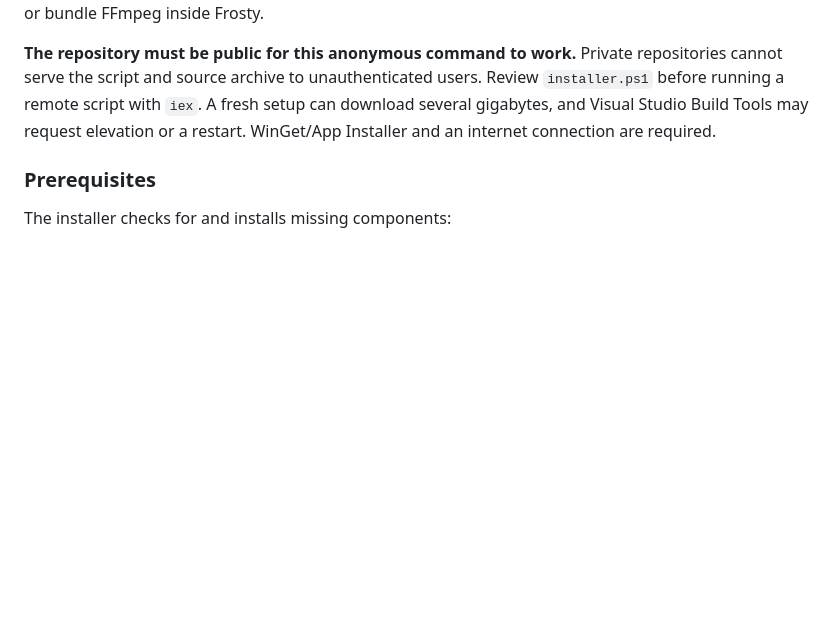
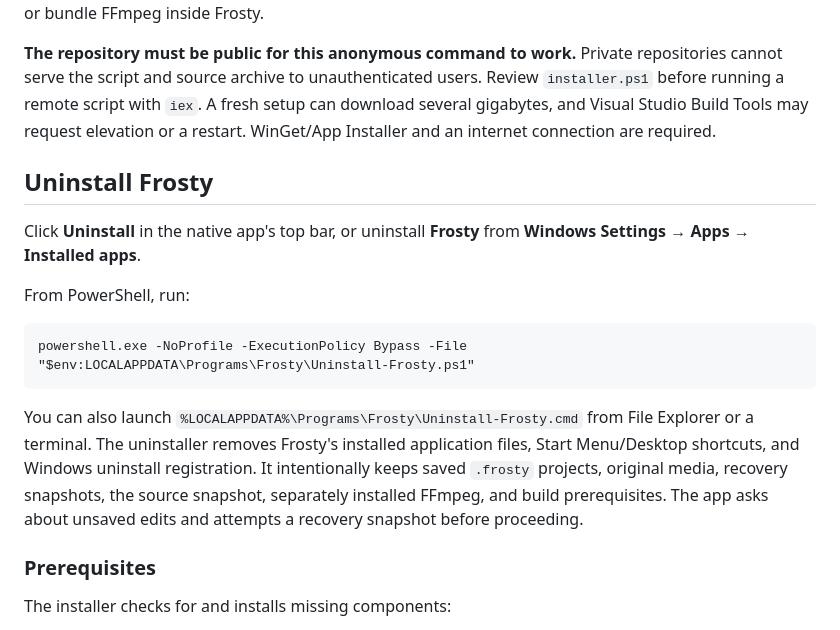
Before and after one commit to Txdana/Frosty, a Markdown page: README.md, the part around the change. GitHub-like rendering; blank space fills up the shorter version.

Commit message:
Document app, Settings, and terminal uninstall options

```diff
--- a/README.md
+++ b/README.md
@@ -17,6 +17,16 @@ irm https://raw.githubusercontent.com/Txdana/Frosty/master/installer.ps1 | iex
 The installer downloads the source over HTTPS, verifies that it is a Frosty project, installs missing build tools with WinGet and vcpkg, checks FFmpeg, runs regression tests, builds the native C++ engine and self-contained WPF app, installs it under `%LOCALAPPDATA%\Programs\Frosty`, creates Start Menu and Desktop shortcuts, and launches the app. It does not download an unverified prebuilt Frosty executable or bundle FFmpeg inside Frosty.
 
 **The repository must be public for this anonymous command to work.** Private repositories cannot serve the script and source archive to unauthenticated users. Review `installer.ps1` before running a remote script with `iex`. A fresh setup can download several gigabytes, and Visual Studio Build Tools may request elevation or a restart. WinGet/App Installer and an internet connection are required.
+
+## Uninstall Frosty
+
+Click **Uninstall** in the native app's top bar, or uninstall **Frosty** from **Windows Settings → Apps → Installed apps**.
+
+From PowerShell, run:
+
+    powershell.exe -NoProfile -ExecutionPolicy Bypass -File "$env:LOCALAPPDATA\Programs\Frosty\Uninstall-Frosty.ps1"
+
+You can also launch `%LOCALAPPDATA%\Programs\Frosty\Uninstall-Frosty.cmd` from File Explorer or a terminal. The uninstaller removes Frosty's installed application files, Start Menu/Desktop shortcuts, and Windows uninstall registration. It intentionally keeps saved `.frosty` projects, original media, recovery snapshots, the source snapshot, separately installed FFmpeg, and build prerequisites. The app asks about unsaved edits and attempts a recovery snapshot before proceeding.
 
 ### Prerequisites
 
```
